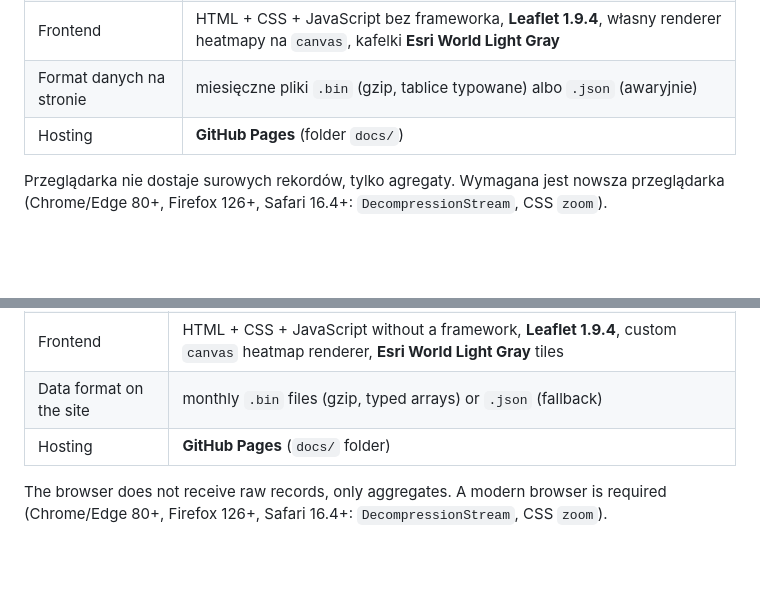
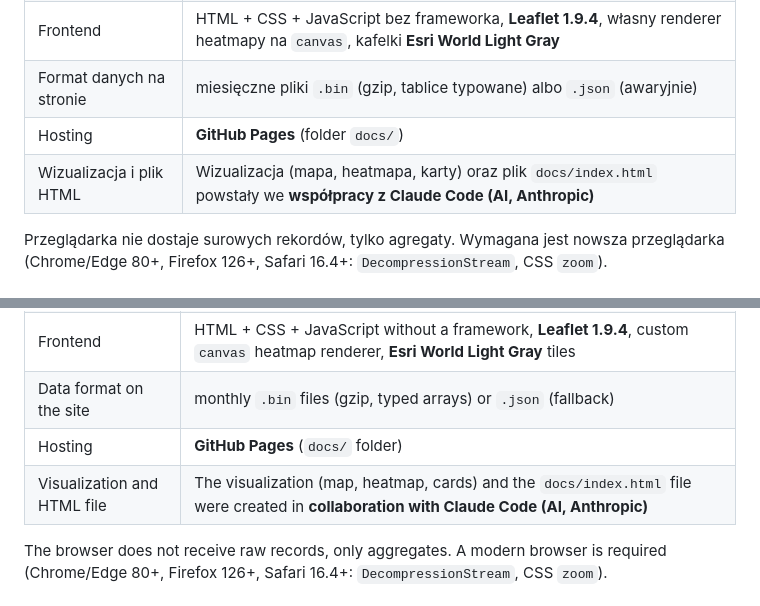
Before and after one commit to ZuzannaTabisz/app_datasprint, a Markdown page: README.md, 2 parts joined by grey strips. Drawn GitHub-style; blank space fills up the shorter version.

```diff
--- a/README.md
+++ b/README.md
@@ -30,6 +30,7 @@ Wideo z prezentacją: https://youtu.be/PpBBMPBr2LY
 | Frontend | HTML + CSS + JavaScript bez frameworka, **Leaflet 1.9.4**, własny renderer heatmapy na `canvas`, kafelki **Esri World Light Gray** |
 | Format danych na stronie | miesięczne pliki `.bin` (gzip, tablice typowane) albo `.json` (awaryjnie) |
 | Hosting | **GitHub Pages** (folder `docs/`) |
+| Wizualizacja i plik HTML | Wizualizacja (mapa, heatmapa, karty) oraz plik `docs/index.html` powstały we **współpracy z Claude Code (AI, Anthropic)** |
 
 Przeglądarka nie dostaje surowych rekordów, tylko agregaty. Wymagana jest nowsza przeglądarka (Chrome/Edge 80+, Firefox 126+, Safari 16.4+: `DecompressionStream`, CSS `zoom`).
 
@@ -180,6 +181,7 @@ Presentation video: https://youtu.be/PpBBMPBr2LY
 | Frontend | HTML + CSS + JavaScript without a framework, **Leaflet 1.9.4**, custom `canvas` heatmap renderer, **Esri World Light Gray** tiles |
 | Data format on the site | monthly `.bin` files (gzip, typed arrays) or `.json` (fallback) |
 | Hosting | **GitHub Pages** (`docs/` folder) |
+| Visualization and HTML file | The visualization (map, heatmap, cards) and the `docs/index.html` file were created in **collaboration with Claude Code (AI, Anthropic)** |
 
 The browser does not receive raw records, only aggregates. A modern browser is required (Chrome/Edge 80+, Firefox 126+, Safari 16.4+: `DecompressionStream`, CSS `zoom`).
 
```
